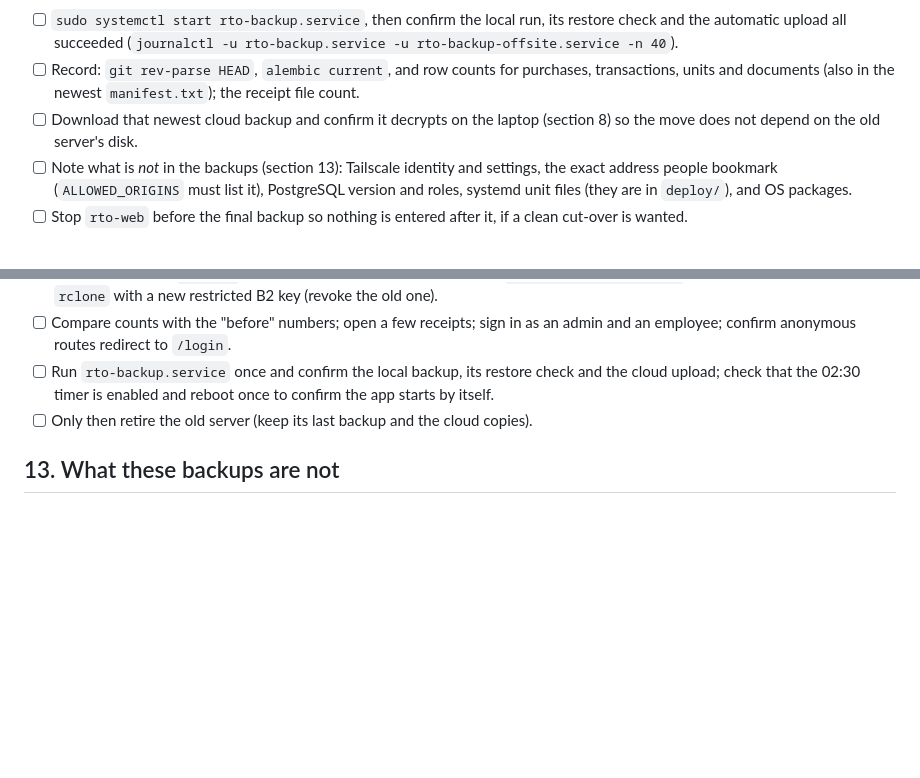
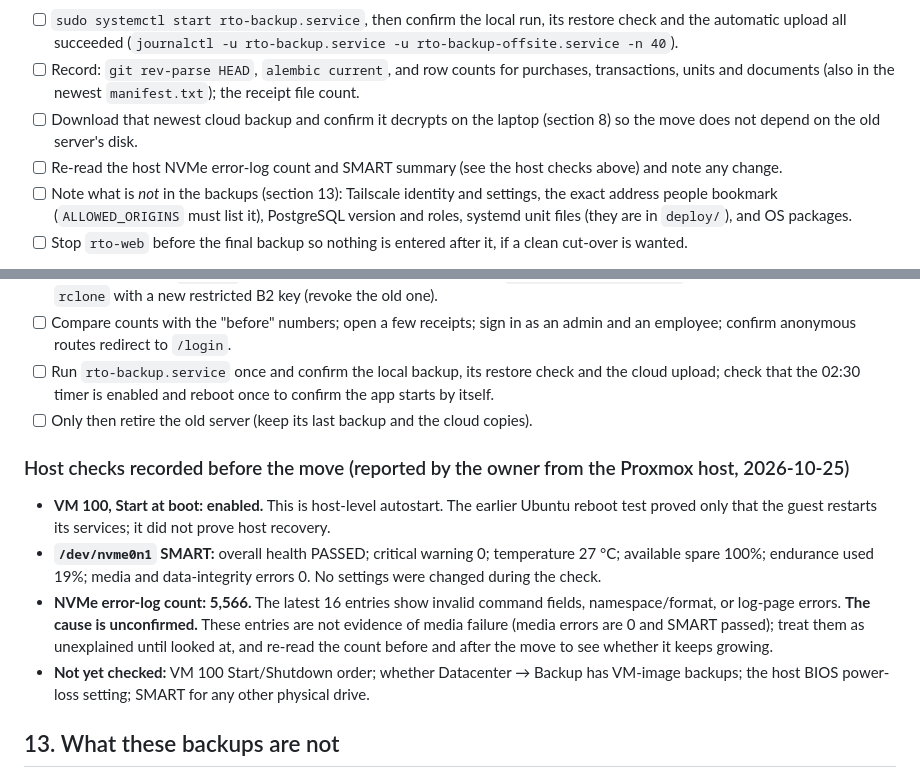
Before and after one commit to drew90b/rto-accounting, a Markdown page: docs/backup_recovery.md, 2 parts joined by grey strips. Drawn GitHub-style; blank space fills up the shorter version.

Commit message:
Record the pre-move host checks and the NVMe error-log finding
The server move checklist said to verify host-level recovery but nothing
recorded the result. Add the owner's Proxmox findings to the runbook and
progress log: VM 100 Start at boot is enabled, and the NVMe drive reports
SMART PASSED, critical warning 0, 27 C, 100% spare, 19% endurance used and
0 media or data-integrity errors.

The drive's error-log count is 5,566, with recent entries showing invalid
command field, namespace/format or log-page errors. State plainly that the
cause is unconfirmed and that these are not evidence of media failure, and
add a step to re-read the count before and after the move. List what is
still unchecked: Start/Shutdown order, VM-image backups, the BIOS
power-loss setting and any other drives.

These host results were reported by the owner, not observed from the VM.
Documentation only; no code, data, services or settings changed.

Co-Authored-By: Claude Sonnet 5.5 <noreply@anthropic.com>
Claude-Session: https://claude.ai/code/session_01K2pJHHskEsirAjLEsMzgNV

```diff
--- a/docs/backup_recovery.md
+++ b/docs/backup_recovery.md
@@ -211,6 +211,7 @@ A move of the application to another server (or a rebuild) is planned. These bac
 - [ ] `sudo systemctl start rto-backup.service`, then confirm the local run, its restore check and the automatic upload all succeeded (`journalctl -u rto-backup.service -u rto-backup-offsite.service -n 40`).
 - [ ] Record: `git rev-parse HEAD`, `alembic current`, and row counts for purchases, transactions, units and documents (also in the newest `manifest.txt`); the receipt file count.
 - [ ] Download that newest cloud backup and confirm it decrypts on the laptop (section 8) so the move does not depend on the old server's disk.
+- [ ] Re-read the host NVMe error-log count and SMART summary (see the host checks above) and note any change.
 - [ ] Note what is *not* in the backups (section 13): Tailscale identity and settings, the exact address people bookmark (`ALLOWED_ORIGINS` must list it), PostgreSQL version and roles, systemd unit files (they are in `deploy/`), and OS packages.
 - [ ] Stop `rto-web` before the final backup so nothing is entered after it, if a clean cut-over is wanted.
 
@@ -221,6 +222,13 @@ A move of the application to another server (or a rebuild) is planned. These bac
 - [ ] Run `rto-backup.service` once and confirm the local backup, its restore check and the cloud upload; check that the 02:30 timer is enabled and reboot once to confirm the app starts by itself.
 - [ ] Only then retire the old server (keep its last backup and the cloud copies).
 
+### Host checks recorded before the move (reported by the owner from the Proxmox host, 2026-10-25)
+
+- **VM 100, Start at boot: enabled.** This is host-level autostart. The earlier Ubuntu reboot test proved only that the guest restarts its services; it did not prove host recovery.
+- **`/dev/nvme0n1` SMART:** overall health PASSED; critical warning 0; temperature 27 °C; available spare 100%; endurance used 19%; media and data-integrity errors 0. No settings were changed during the check.
+- **NVMe error-log count: 5,566.** The latest 16 entries show invalid command fields, namespace/format, or log-page errors. **The cause is unconfirmed.** These entries are not evidence of media failure (media errors are 0 and SMART passed); treat them as unexplained until looked at, and re-read the count before and after the move to see whether it keeps growing.
+- **Not yet checked:** VM 100 Start/Shutdown order; whether Datacenter → Backup has VM-image backups; the host BIOS power-loss setting; SMART for any other physical drive.
+
 ## 13. What these backups are not
 
 They back up the **application and its data**: the database, the receipt files, a copy of `.env`, and a manifest. They are **not** a Proxmox-host backup and **not** a VM image: they do not contain the operating system, installed packages, Tailscale's node identity or settings, PostgreSQL's installation and roles, the systemd unit files (those are in Git under `deploy/`), or anything else on the machine. To come back from losing the server you rebuild a machine and restore into it (section 8); if you also want a quick whole-machine restore, take Proxmox/VM snapshots or image backups separately. Those are not set up and are not covered here.
```
Also changed, not shown: docs/progress.md (+6 -0 lines).
